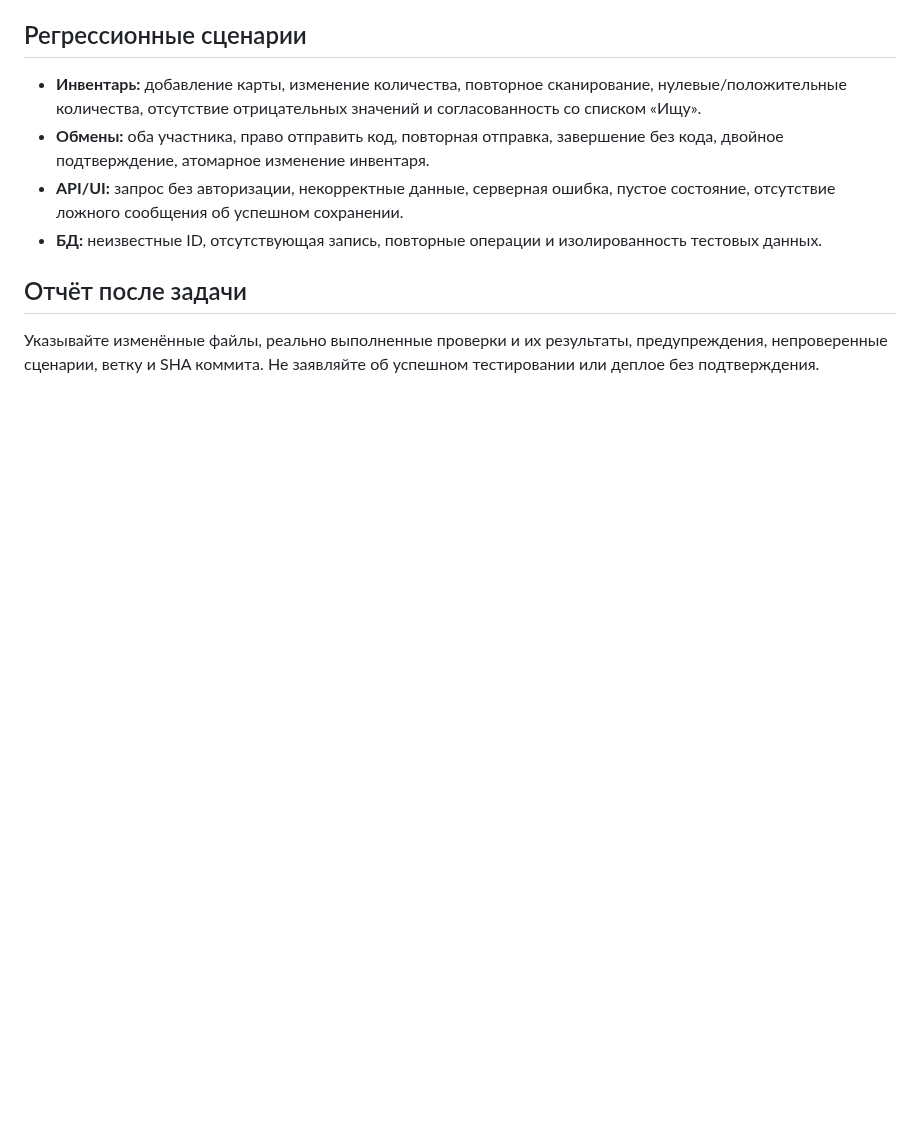
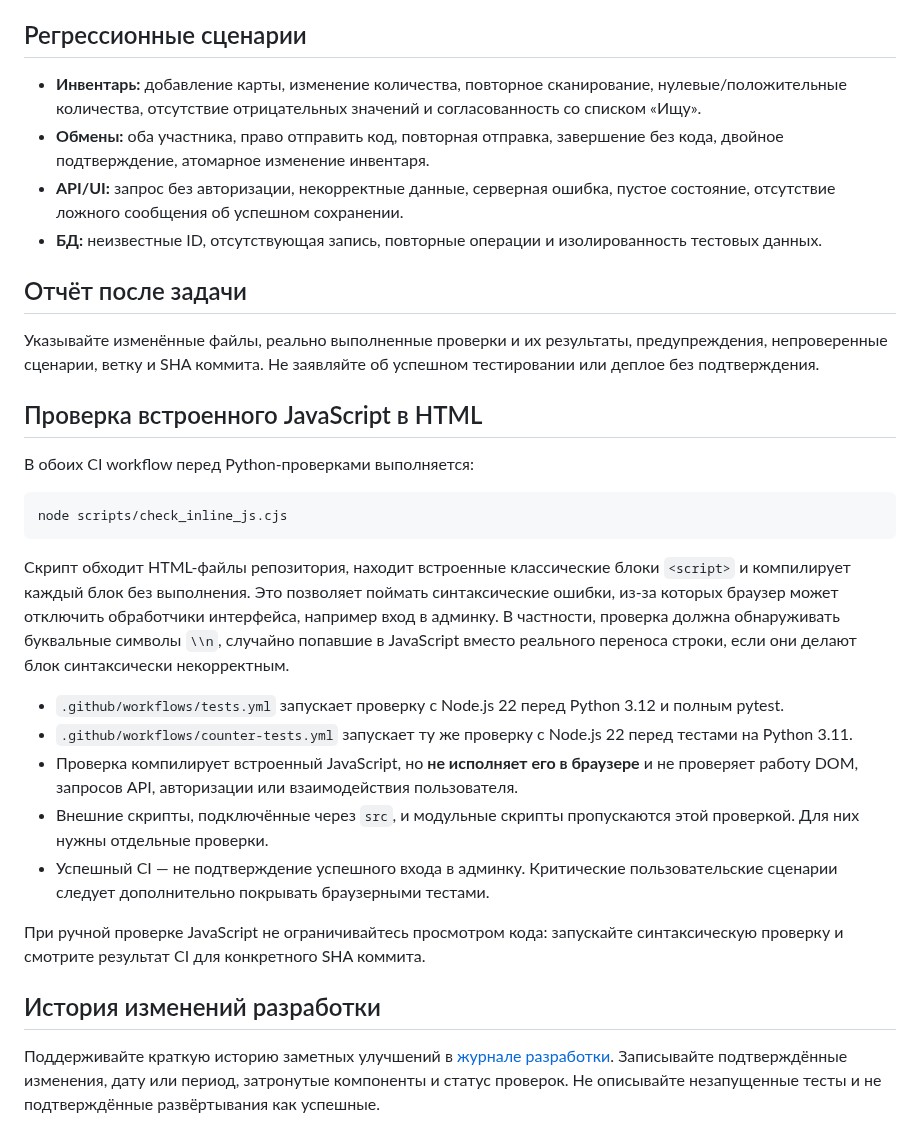
Before and after one commit to den2002pv-tech/pubg-backend, a Markdown page: docs/development.md, the part around the change. Drawn GitHub-style; blank space fills up the shorter version.

Commit message:
Document inline JavaScript CI checks

````diff
--- a/docs/development.md
+++ b/docs/development.md
@@ -117,3 +117,25 @@ python -m pytest -v tests
 ## Отчёт после задачи
 
 Указывайте изменённые файлы, реально выполненные проверки и их результаты, предупреждения, непроверенные сценарии, ветку и SHA коммита. Не заявляйте об успешном тестировании или деплое без подтверждения.
+
+## Проверка встроенного JavaScript в HTML
+
+В обоих CI workflow перед Python-проверками выполняется:
+
+```sh
+node scripts/check_inline_js.cjs
+```
+
+Скрипт обходит HTML-файлы репозитория, находит встроенные классические блоки `<script>` и компилирует каждый блок без выполнения. Это позволяет поймать синтаксические ошибки, из-за которых браузер может отключить обработчики интерфейса, например вход в админку. В частности, проверка должна обнаруживать буквальные символы `\\n`, случайно попавшие в JavaScript вместо реального переноса строки, если они делают блок синтаксически некорректным.
+
+- `.github/workflows/tests.yml` запускает проверку с Node.js 22 перед Python 3.12 и полным pytest.
+- `.github/workflows/counter-tests.yml` запускает ту же проверку с Node.js 22 перед тестами на Python 3.11.
+- Проверка компилирует встроенный JavaScript, но **не исполняет его в браузере** и не проверяет работу DOM, запросов API, авторизации или взаимодействия пользователя.
+- Внешние скрипты, подключённые через `src`, и модульные скрипты пропускаются этой проверкой. Для них нужны отдельные проверки.
+- Успешный CI — не подтверждение успешного входа в админку. Критические пользовательские сценарии следует дополнительно покрывать браузерными тестами.
+
+При ручной проверке JavaScript не ограничивайтесь просмотром кода: запускайте синтаксическую проверку и смотрите результат CI для конкретного SHA коммита.
+
+## История изменений разработки
+
+Поддерживайте краткую историю заметных улучшений в [журнале разработки](development-log.md). Записывайте подтверждённые изменения, дату или период, затронутые компоненты и статус проверок. Не описывайте незапущенные тесты и не подтверждённые развёртывания как успешные.
````
